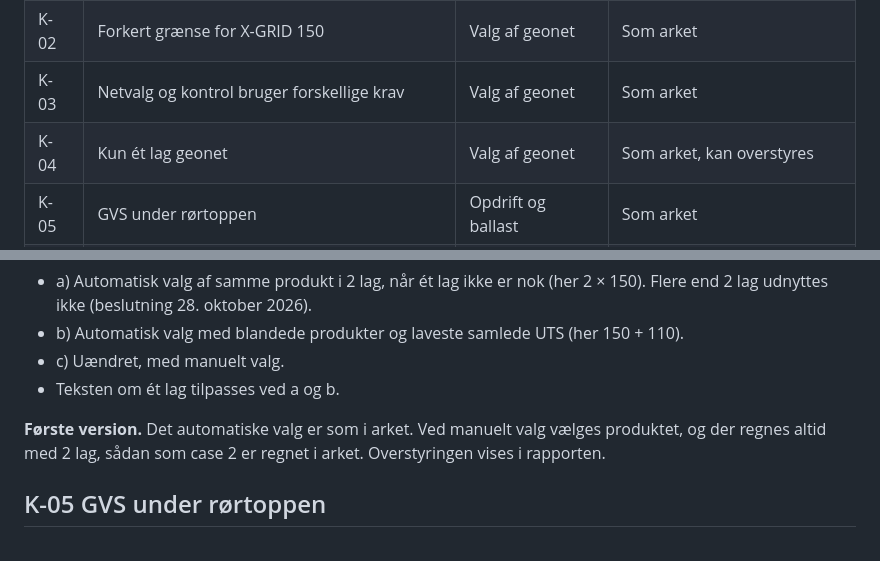
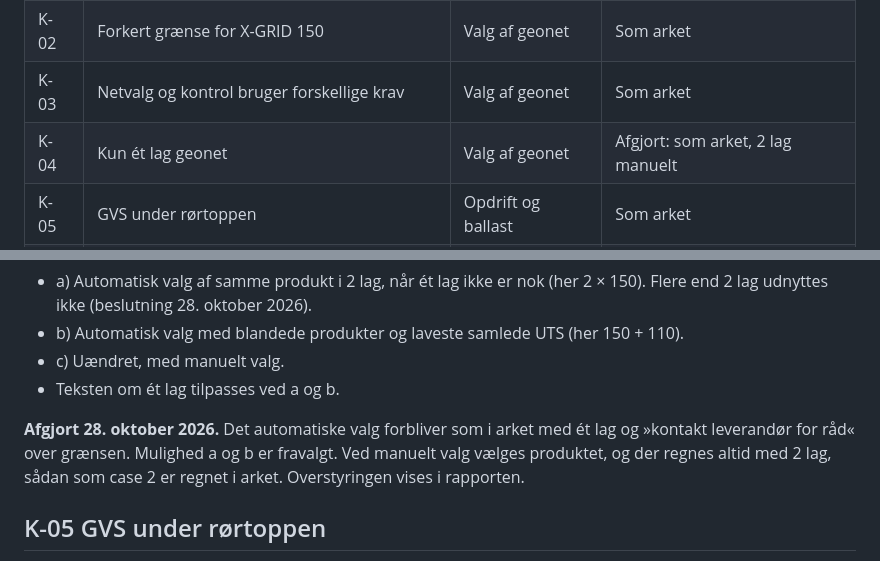
Before and after one commit to 1982Strand/bg-opdriftssikring, a Markdown page: docs/FUND.md, 2 parts joined by grey strips. Rendered like a GitHub page.

```diff
--- a/docs/FUND.md
+++ b/docs/FUND.md
@@ -14,7 +14,7 @@ Eksemplerne er regnet med arkets formler. Hvor andet ikke står, er fyldet γ =
 | K-01 | Teksten om γ_f passer ikke med værdien | Tekst | 1,1 · K_FI, teksten viser værdien |
 | K-02 | Forkert grænse for X-GRID 150 | Valg af geonet | Som arket |
 | K-03 | Netvalg og kontrol bruger forskellige krav | Valg af geonet | Som arket |
-| K-04 | Kun ét lag geonet | Valg af geonet | Som arket, kan overstyres |
+| K-04 | Kun ét lag geonet | Valg af geonet | Afgjort: som arket, 2 lag manuelt |
 | K-05 | GVS under rørtoppen | Opdrift og ballast | Som arket |
 | K-06 | π = 3,14 | Alle tal (0,05 %) | Som arket |
 | K-07 | g = 9,82 for rørvægt | Ballast (lille) | Som arket |
@@ -117,7 +117,7 @@ Forankringslængderne afhænger af F_opdrift og ikke af nettet, så antallet af
 - c) Uændret, med manuelt valg.
 - Teksten om ét lag tilpasses ved a og b.
 
-**Første version.** Det automatiske valg er som i arket. Ved manuelt valg vælges produktet, og der regnes altid med 2 lag, sådan som case 2 er regnet i arket. Overstyringen vises i rapporten.
+**Afgjort 28. oktober 2026.** Det automatiske valg forbliver som i arket med ét lag og »kontakt leverandør for råd« over grænsen. Mulighed a og b er fravalgt. Ved manuelt valg vælges produktet, og der regnes altid med 2 lag, sådan som case 2 er regnet i arket. Overstyringen vises i rapporten.
 
 ## K-05 GVS under rørtoppen
 
```
Also changed, not shown: docs/BESLUTNINGER.md (+2 -0 lines).
